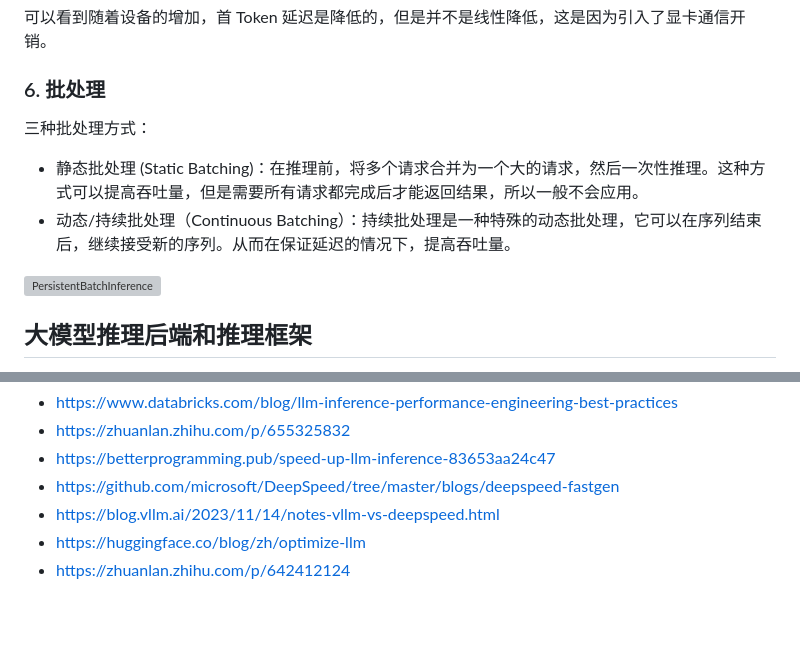
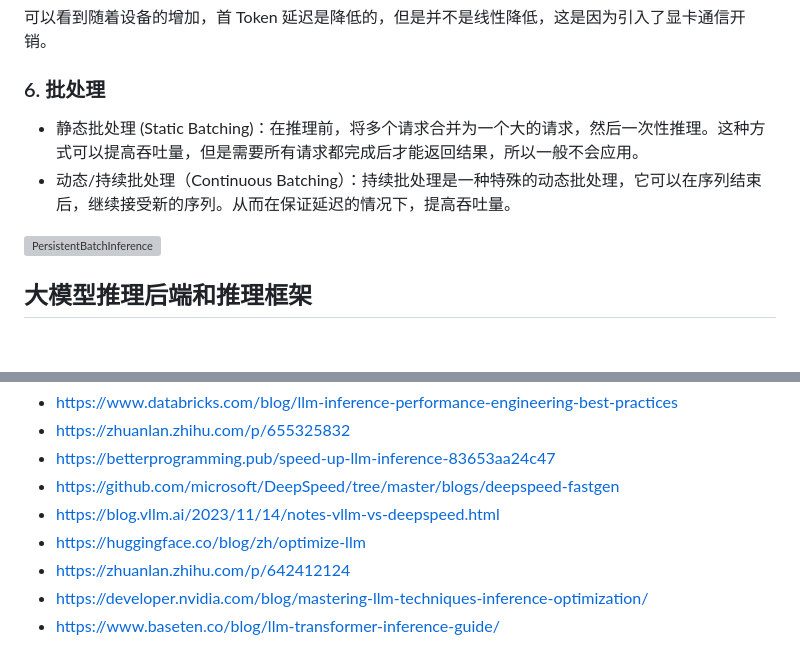
Before and after one commit to ninehills/llm-inference-benchmark, a Markdown page: LLM推理优化.md, 2 parts joined by grey strips. Rendered like a GitHub page; blank space fills up the shorter version; grey boxes are pictures that could not be loaded.

```diff
--- a/LLM推理优化.md
+++ b/LLM推理优化.md
@@ -114,8 +130,6 @@ MQA，GQA等。一般都需要在模型架构中采用，或者通过训练后
 
 ### 6. 批处理
 
-三种批处理方式：
-
 - 静态批处理 (Static Batching)：在推理前，将多个请求合并为一个大的请求，然后一次性推理。这种方式可以提高吞吐量，但是需要所有请求都完成后才能返回结果，所以一般不会应用。
 - 动态/持续批处理（Continuous Batching）：持续批处理是一种特殊的动态批处理，它可以在序列结束后，继续接受新的序列。从而在保证延迟的情况下，提高吞吐量。
 
@@ -138,3 +152,5 @@ References:
 - https://blog.vllm.ai/2023/11/14/notes-vllm-vs-deepspeed.html
 - https://huggingface.co/blog/zh/optimize-llm
 - https://zhuanlan.zhihu.com/p/642412124
+- https://developer.nvidia.com/blog/mastering-llm-techniques-inference-optimization/
+- https://www.baseten.co/blog/llm-transformer-inference-guide/
```
Also changed, not shown: other parts of LLM推理优化.md (+24 -8 lines), annimation1.gif (added), image-5.png (added), image-6.png (added), 1 other file.
